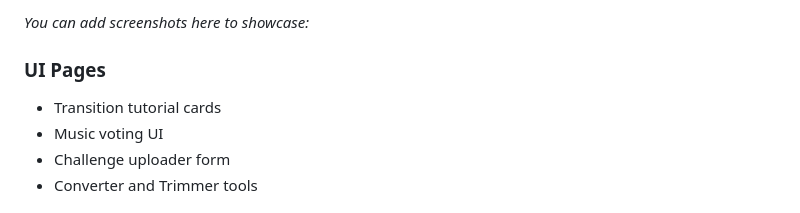
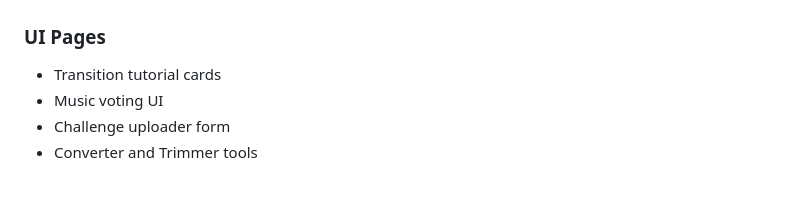
Before and after one commit to ItJoel9/Vedio-editing-project---api, a Markdown page: readme.md, the part around the change printed below. Drawn GitHub-style.

```diff
--- a/readme.md
+++ b/readme.md
@@ -174,5 +186,4 @@ Visit: [http://localhost:5000](http://localhost:5000)
 
-*You can add screenshots here to showcase:*
 
 ### UI Pages
 
```
Also changed, not shown: other parts of readme.md (+13 -1 lines).
